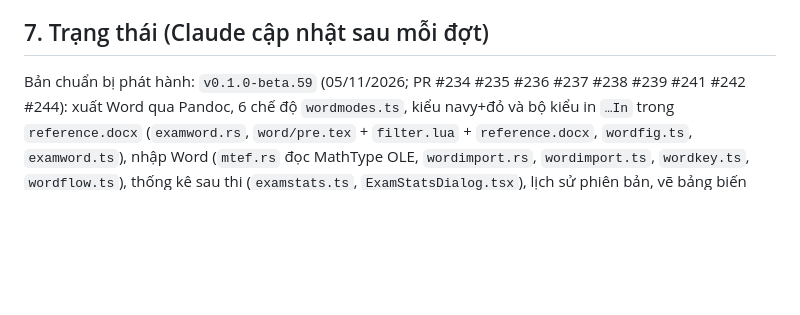
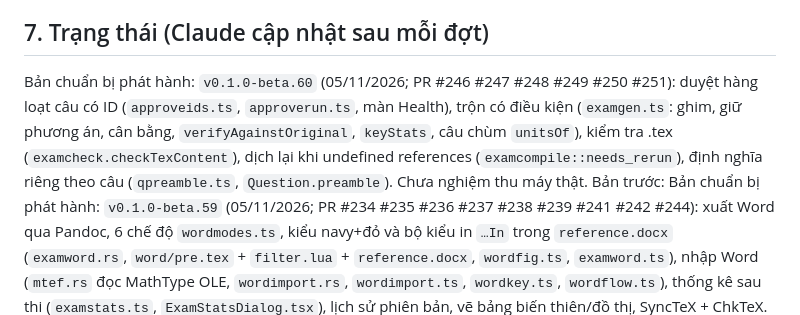
Before and after one commit to nvghy19112002-cmd/HEdu, a Markdown page: AGENTS.md, the part around the change. GitHub-like rendering; blank space fills up the shorter version.

```diff
--- a/AGENTS.md
+++ b/AGENTS.md
@@ -103,6 +103,7 @@ Claude không coi giải pháp trong phiếu là mệnh lệnh: nếu có cách
 - Mẫu báo cáo mặc định: (1) Đã làm · (2) Kiểm thử: số test, kết quả, giới hạn · (3) Git: nhánh, commit, PR · (4) Còn tồn · (5) Cần chủ dự án quyết định (chỉ khi thật cần). Không kể nhật ký dài trừ khi được yêu cầu điều tra.
 
 ## 7. Trạng thái (Claude cập nhật sau mỗi đợt)
+Bản chuẩn bị phát hành: `v0.1.0-beta.60` (05/11/2026; PR #246 #247 #248 #249 #250 #251): duyệt hàng loạt câu có ID (`approveids.ts`, `approverun.ts`, màn Health), trộn có điều kiện (`examgen.ts`: ghim, giữ phương án, cân bằng, `verifyAgainstOriginal`, `keyStats`, câu chùm `unitsOf`), kiểm tra .tex (`examcheck.checkTexContent`), dịch lại khi undefined references (`examcompile::needs_rerun`), định nghĩa riêng theo câu (`qpreamble.ts`, `Question.preamble`). Chưa nghiệm thu máy thật. Bản trước:
 Bản chuẩn bị phát hành: `v0.1.0-beta.59` (05/11/2026; PR #234 #235 #236 #237 #238 #239 #241 #242 #244): xuất Word qua Pandoc, 6 chế độ `wordmodes.ts`, kiểu navy+đỏ và bộ kiểu in `…In` trong `reference.docx` (`examword.rs`, `word/pre.tex` + `filter.lua` + `reference.docx`, `wordfig.ts`, `examword.ts`), nhập Word (`mtef.rs` đọc MathType OLE, `wordimport.rs`, `wordimport.ts`, `wordkey.ts`, `wordflow.ts`), thống kê sau thi (`examstats.ts`, `ExamStatsDialog.tsx`), lịch sử phiên bản, vẽ bảng biến thiên/đồ thị, SyncTeX + ChkTeX. Chưa nghiệm thu máy thật; .doc chưa kiểm trong app. Bản trước:
 Bản chuẩn bị phát hành: `v0.1.0-beta.58` (04/11/2026; PR #230 #231 #232): Sức khoẻ ngân hàng (`bankhealth.ts`, `screens/Health.tsx`), chỉ dòng lỗi + ghi bản sửa về ô dán ở Nhập liệu (`check.issueLines`, `importbatch.applyEditsToSource`), Kho hình dùng trong câu (`khochen.ts`, `components/KhoDialogs.tsx`, quét nền + hình giống nhau `KhoCongCu.tsx`, Rust `kho_hinh_can_dich`/`kho_hinh_nhom_giong`, chọn nhiều hình), Thư viện đề: kiểm tra trước khi chốt (`examcheck.ts`), hoàn tác (`examundo.ts`), nhập nhiều đề (`examimportbatch.ts`), chế độ Cột + cột tuỳ chọn (`examcols.ts`, `ExamColumns.tsx`) + ảnh PDF (`PdfThumb.tsx`), sao lưu tự động (`autobackup.ts`, lý do điểm khôi phục `tu-dong`), dừng hẳn TeX (`tikz::cancel_running`, `proc::run_job_fn`, lệnh `tikz_cancel`). Chưa nghiệm thu máy thật. Bản trước:
 Bản chuẩn bị phát hành: `v0.1.0-beta.57` (04/11/2026; PR #228): màn Nhập liệu kiểm lỗi và biên dịch thử theo bản đã sửa (kết quả gắn `src` mã đã dịch), giữ bản sửa khi bỏ/tick tệp (chuyển theo khoá tệp:dòng), Mở file .tex qua bộ đọc Rust, báo khối bt/vd (`ExIssueKind` `moi-truong-khac`); dịch TikZ bằng định dạng dựng sẵn `.fmt` (`tikz::format_for`, mylatexformat, tự dịch lại khi hỏng); rà trùng tăng dần (`dupimport` nhớ lần rà trước, chỉ dùng lại khi cùng kho và cùng lô). Chưa nghiệm thu máy thật. Bản trước:
```
Also changed, not shown: GHI-CHU-PHAT-HANH.md (+19 -0 lines).
